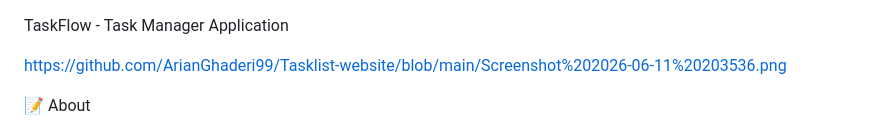
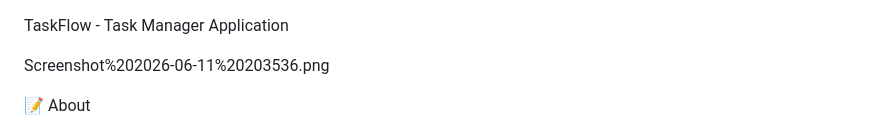
Before and after one commit to ArianGhaderi99/Tasklist-website, a Markdown page: README.md, the part around the change. Drawn GitHub-style.

```diff
--- a/README.md
+++ b/README.md
@@ -1,6 +1,6 @@
 TaskFlow - Task Manager Application
 
-https://github.com/ArianGhaderi99/Tasklist-website/blob/main/Screenshot%202026-06-11%20203536.png
+Screenshot%202026-06-11%20203536.png
 
 
 📝 About
```
